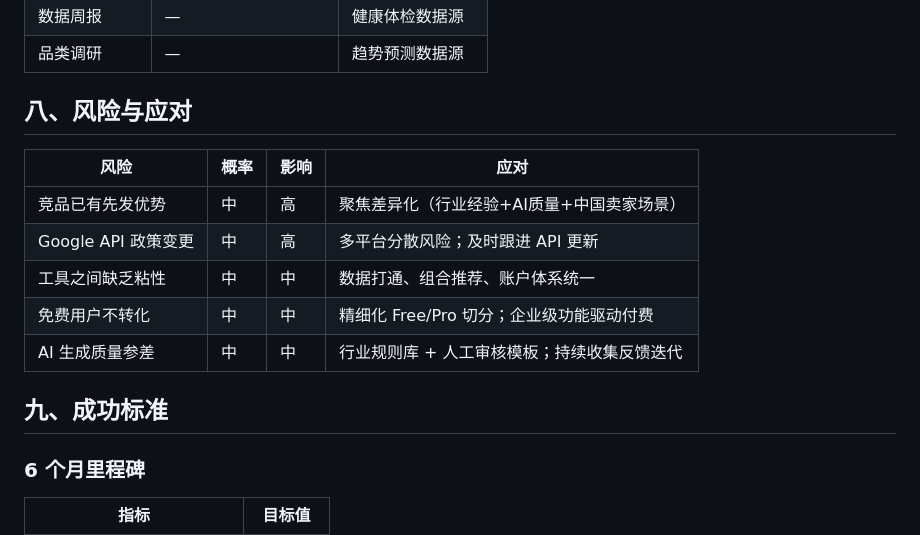
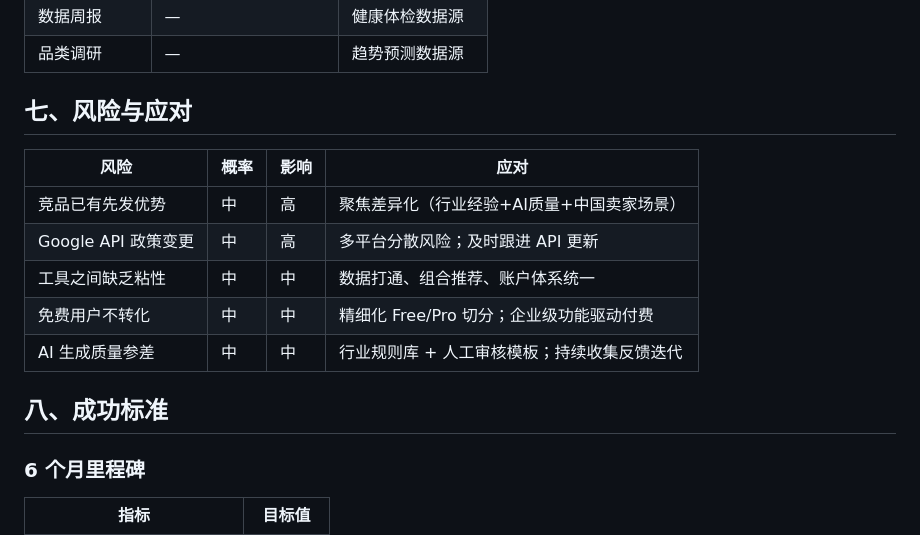
Before and after one commit to jundihuang/pawprint, a Markdown page: docs/projects/iwish-ai-proposal-c.md, the part around one of its changes. Rendered like a GitHub page.

```diff
--- a/docs/projects/iwish-ai-proposal-c.md
+++ b/docs/projects/iwish-ai-proposal-c.md
@@ -232,7 +219,7 @@
 | 数据周报 | — | 健康体检数据源 |
 | 品类调研 | — | 趋势预测数据源 |
 
-## 八、风险与应对
+## 七、风险与应对
 
 | 风险 | 概率 | 影响 | 应对 |
 |------|------|------|------|
@@ -242,7 +229,7 @@
 | 免费用户不转化 | 中 | 中 | 精细化 Free/Pro 切分；企业级功能驱动付费 |
 | AI 生成质量参差 | 中 | 中 | 行业规则库 + 人工审核模板；持续收集反馈迭代 |
 
-## 九、成功标准
+## 八、成功标准
 
 ### 6 个月里程碑
 
```
Also changed, not shown: other parts of docs/projects/iwish-ai-proposal-c.md (+6 -19 lines), docs/projects/iwish-ai-proposal-a.md (+4 -14 lines), docs/projects/iwish-ai-proposal-b.md (+4 -14 lines).
